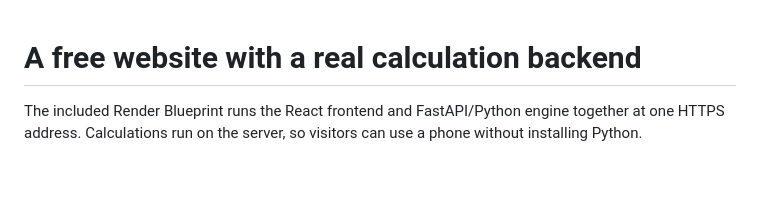
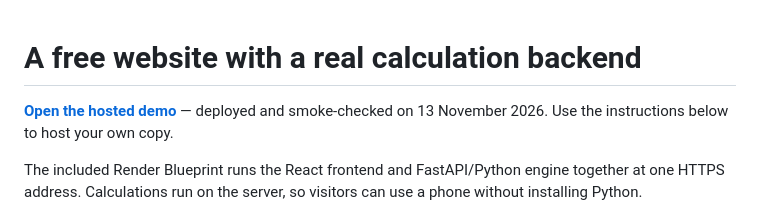
Before and after one commit to sha786muhammed/molecule-studio, a Markdown page: docs/DEPLOYMENT.md, the part around the change. Rendered like a GitHub page; blank space fills up the shorter version.

```diff
--- a/docs/DEPLOYMENT.md
+++ b/docs/DEPLOYMENT.md
@@ -1,4 +1,6 @@
 # A free website with a real calculation backend
+
+**[Open the hosted demo](https://molecule-studio.onrender.com)** — deployed and smoke-checked on 13 November 2026. Use the instructions below to host your own copy.
 
 The included Render Blueprint runs the React frontend and FastAPI/Python engine together at one HTTPS address. Calculations run on the server, so visitors can use a phone without installing Python.
 
```
Also changed, not shown: README.md (+4 -2 lines), docs/VALIDATION.md (+14 -0 lines), docs/images/live-demo.png (added), 1 other file.
